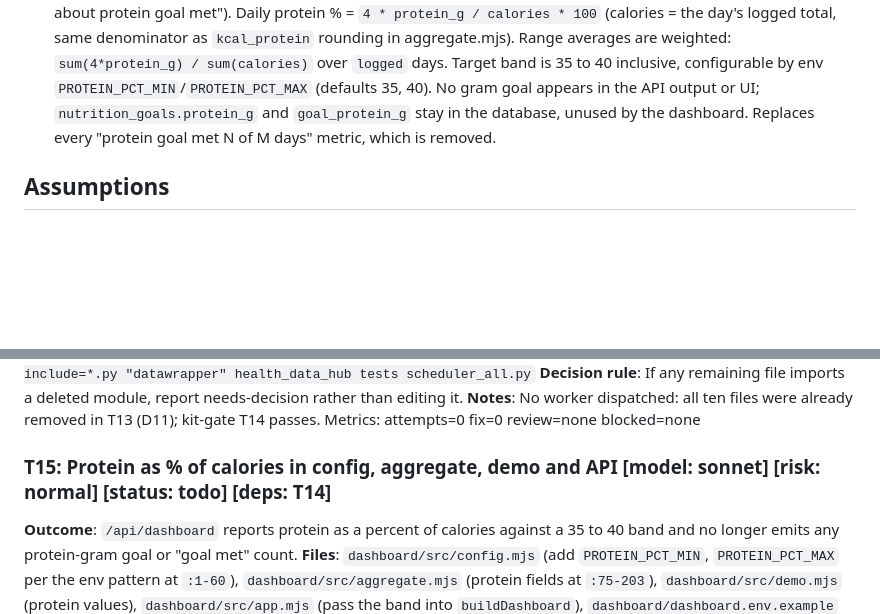
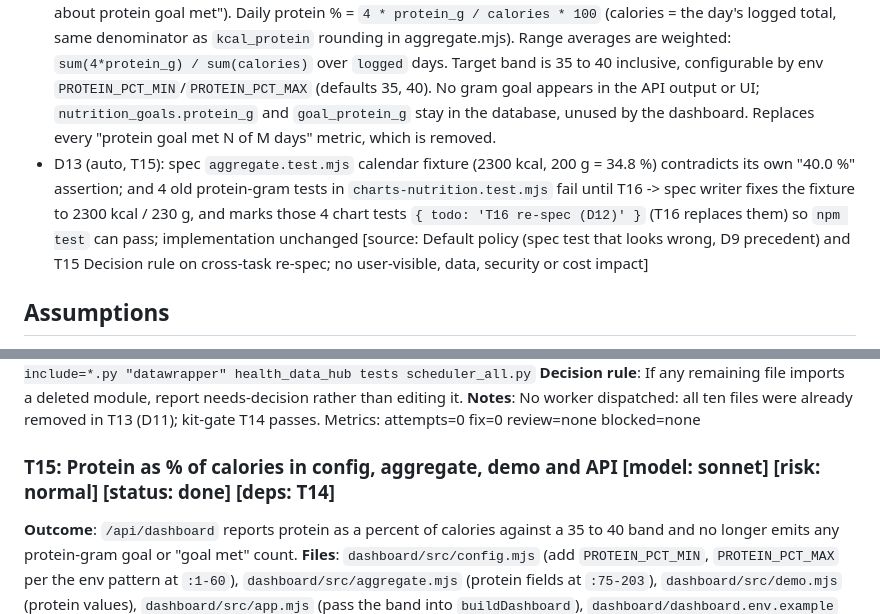
Before and after one commit to mikefigari/health-data-hub, a Markdown page: PLAN.md, 2 parts joined by grey strips. GitHub-like rendering; blank space fills up the shorter version.

Commit message:
chore(plan): T15 done

```diff
--- a/PLAN.md
+++ b/PLAN.md
@@ -22,6 +22,7 @@ Branch: orch/nutrition-dashboard
 - D9 (auto, T3): aggregate.test.mjs "no effective goals row leaves goal null" looks up 2026-09-20 with rangeDays 30, outside the range 2026-09-27..2026-10-26 -> spec writer fixes the test (use rangeDays 90 or a day inside the range before the earliest goals row); the implementation is unchanged [source: Default policy, spec test that looks wrong; no user-visible behavior, data, security or cost impact]
 - D11 (auto, T13): `ftp_wkg_charts.py` and its tests import the removed `DATAWRAPPER_API_TOKEN`/`DATAWRAPPER_STATE_FILE` and fail collection before T14 -> T13 removes those uses by `git rm`-ing exactly the Datawrapper files listed in T14 in the same commit; T14 then only verifies and removes anything left [source: T13 Decision rule, the importing code is Datawrapper code deleted in T14; same PR, no user-visible, data, security or cost impact]
 - D12: Protein target -> a share of calories, not grams (user, 2026-10-26: "I also don't care about a protein goal by grams just a protein goal by %. I want protein to be 35-40% of my daily caloric macro value"; also "don't care about protein goal met"). Daily protein % = `4 * protein_g / calories * 100` (calories = the day's logged total, same denominator as `kcal_protein` rounding in aggregate.mjs). Range averages are weighted: `sum(4*protein_g) / sum(calories)` over `logged` days. Target band is 35 to 40 inclusive, configurable by env `PROTEIN_PCT_MIN`/`PROTEIN_PCT_MAX` (defaults 35, 40). No gram goal appears in the API output or UI; `nutrition_goals.protein_g` and `goal_protein_g` stay in the database, unused by the dashboard. Replaces every "protein goal met N of M days" metric, which is removed.
+- D13 (auto, T15): spec `aggregate.test.mjs` calendar fixture (2300 kcal, 200 g = 34.8 %) contradicts its own "40.0 %" assertion; and 4 old protein-gram tests in `charts-nutrition.test.mjs` fail until T16 -> spec writer fixes the fixture to 2300 kcal / 230 g, and marks those 4 chart tests `{ todo: 'T16 re-spec (D12)' }` (T16 replaces them) so `npm test` can pass; implementation unchanged [source: Default policy (spec test that looks wrong, D9 precedent) and T15 Decision rule on cross-task re-spec; no user-visible, data, security or cost impact]
 ## Assumptions
 - A1: Node over Python, because `health-mcp` and `notion-reporter` already establish Node 22 + `pg` + `node --test` on the Pi, so there is one runtime and one test harness.
 - A2: The plan pace is 0.75 kg/week, the user's chosen rate (`notion-reporter/src/anthropic/analyzeHealth.mjs:127`). The server reads it from env `PLAN_KG_PER_WEEK`, default `0.75`.
@@ -188,7 +189,7 @@ Metrics: attempts=3 fix=0 review=PASS blocked=none
 **Notes**: No worker dispatched: all ten files were already removed in T13 (D11); kit-gate T14 passes.
 Metrics: attempts=0 fix=0 review=none blocked=none
 
-### T15: Protein as % of calories in config, aggregate, demo and API [model: sonnet] [risk: normal] [status: todo] [deps: T14]
+### T15: Protein as % of calories in config, aggregate, demo and API [model: sonnet] [risk: normal] [status: done] [deps: T14]
 **Outcome**: `/api/dashboard` reports protein as a percent of calories against a 35 to 40 band and no longer emits any protein-gram goal or "goal met" count.
 **Files**: `dashboard/src/config.mjs` (add `PROTEIN_PCT_MIN`, `PROTEIN_PCT_MAX` per the env pattern at `:1-60`), `dashboard/src/aggregate.mjs` (protein fields at `:75-203`), `dashboard/src/demo.mjs` (protein values), `dashboard/src/app.mjs` (pass the band into `buildDashboard`), `dashboard/dashboard.env.example` (list both vars), `dashboard/test/unit/aggregate.test.mjs` and `dashboard/test/unit/api.test.mjs` (re-spec the protein cases)
 **Non-goals**: no SQL change (`queries.mjs` may keep selecting `goal_protein_g`; it is just unused); no frontend change (T16).
```
Also changed, not shown: other parts of PLAN.md (+2 -1 lines).
